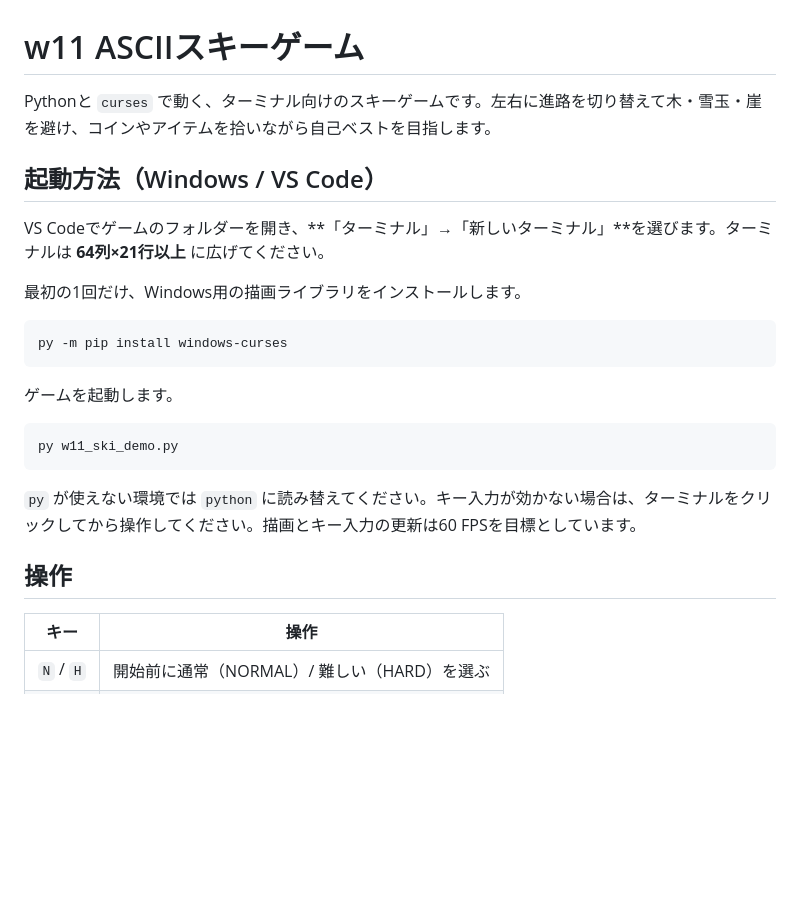
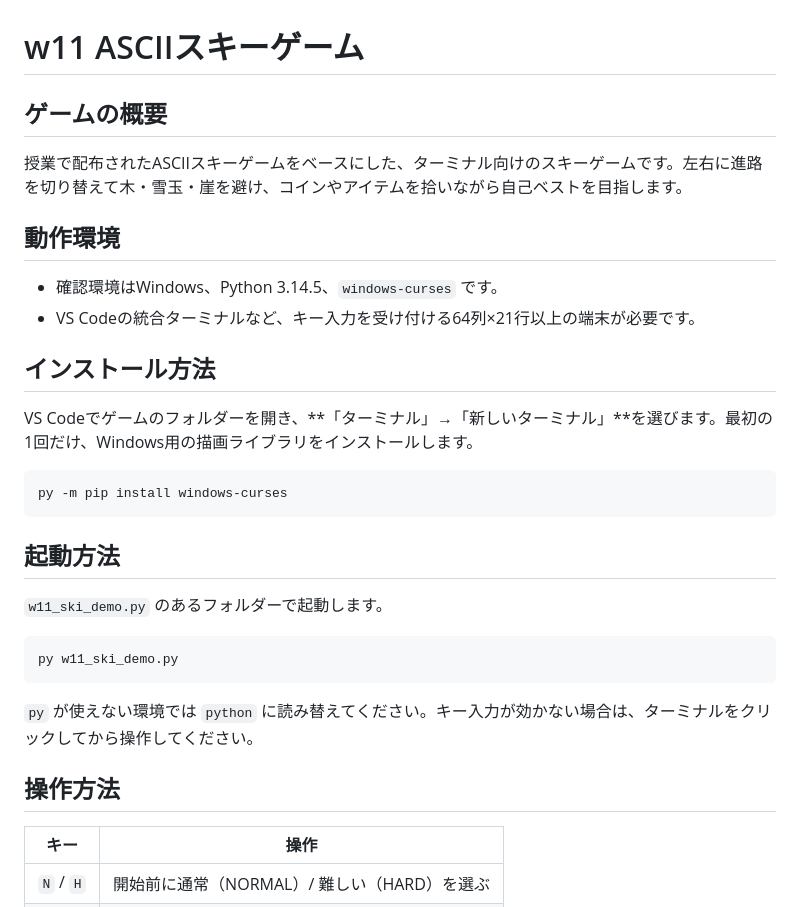
Before and after one commit to mc-765lt/ski_game, a Markdown page: README.md, the part around one of its changes. GitHub-like rendering; blank space fills up the shorter version.

````diff
--- a/README.md
+++ b/README.md
@@ -1,26 +1,33 @@
 # w11 ASCIIスキーゲーム
 
-Pythonと `curses` で動く、ターミナル向けのスキーゲームです。左右に進路を切り替えて木・雪玉・崖を避け、コインやアイテムを拾いながら自己ベストを目指します。
+## ゲームの概要
 
-## 起動方法（Windows / VS Code）
+授業で配布されたASCIIスキーゲームをベースにした、ターミナル向けのスキーゲームです。左右に進路を切り替えて木・雪玉・崖を避け、コインやアイテムを拾いながら自己ベストを目指します。
 
-VS Codeでゲームのフォルダーを開き、**「ターミナル」→「新しいターミナル」**を選びます。ターミナルは **64列×21行以上** に広げてください。
+## 動作環境
 
-最初の1回だけ、Windows用の描画ライブラリをインストールします。
+- 確認環境はWindows、Python 3.14.5、`windows-curses` です。
+- VS Codeの統合ターミナルなど、キー入力を受け付ける64列×21行以上の端末が必要です。
+
+## インストール方法
+
+VS Codeでゲームのフォルダーを開き、**「ターミナル」→「新しいターミナル」**を選びます。最初の1回だけ、Windows用の描画ライブラリをインストールします。
 
 ```powershell
 py -m pip install windows-curses
 ```
 
-ゲームを起動します。
+## 起動方法
+
+`w11_ski_demo.py` のあるフォルダーで起動します。
 
 ```powershell
 py w11_ski_demo.py
 ```
 
-`py` が使えない環境では `python` に読み替えてください。キー入力が効かない場合は、ターミナルをクリックしてから操作してください。描画とキー入力の更新は60 FPSを目標としています。
+`py` が使えない環境では `python` に読み替えてください。キー入力が効かない場合は、ターミナルをクリックしてから操作してください。
 
-## 操作
+## 操作方法
 
 | キー | 操作 |
 | --- | --- |
````
Also changed, not shown: other parts of README.md (+32 -3 lines), docs/gameplay.png (added).
